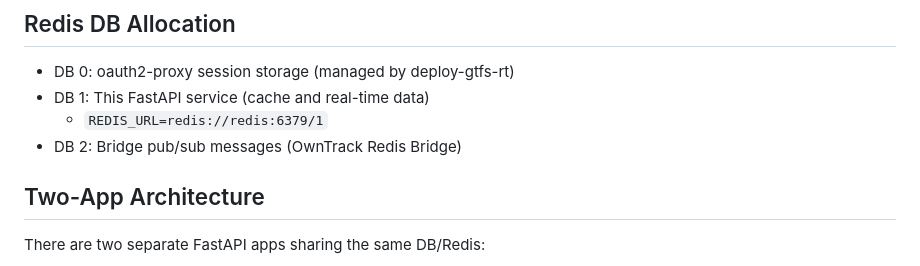
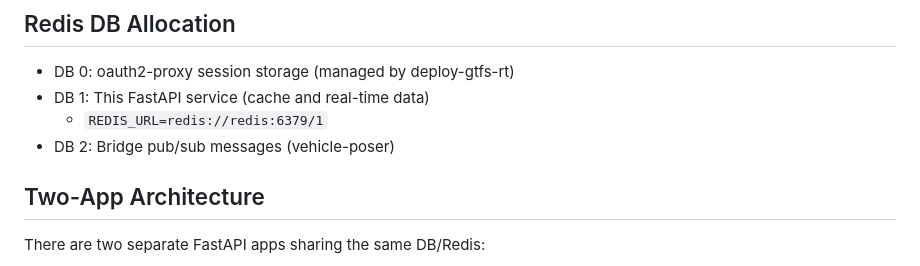
Before and after one commit to gtfs-zone/cafe-car, a Markdown page: CLAUDE.md, the part around the change. Rendered like a GitHub page.

```diff
--- a/CLAUDE.md
+++ b/CLAUDE.md
@@ -43,7 +43,7 @@ The public GTFS-RT endpoints (`rt.gtfs.zone`) have **no authentication middlewar
 - DB 0: oauth2-proxy session storage (managed by deploy-gtfs-rt)
 - DB 1: This FastAPI service (cache and real-time data)
   - `REDIS_URL=redis://redis:6379/1`
-- DB 2: Bridge pub/sub messages (OwnTrack Redis Bridge)
+- DB 2: Bridge pub/sub messages (vehicle-poser)
 
 ## Two-App Architecture
 
```
Also changed, not shown: README.md (+15 -11 lines).
